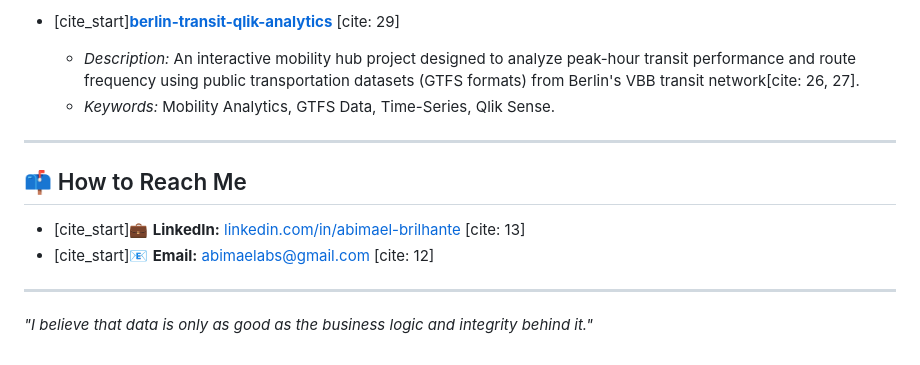
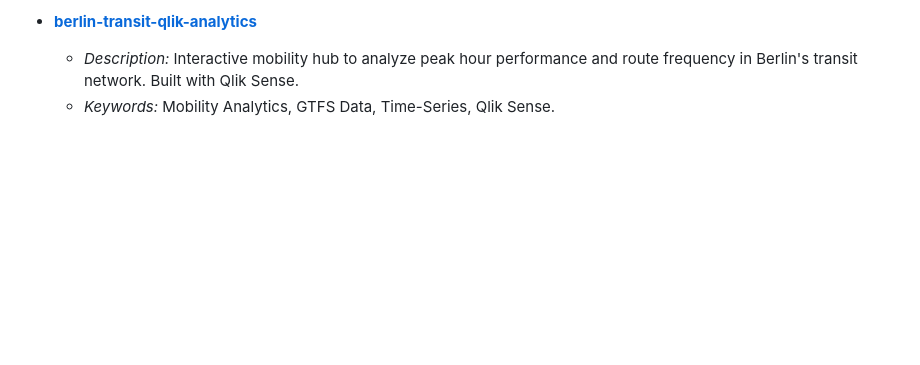
Before and after one commit to AbimaelBrilhante/abimaelbrilhante, a Markdown page: README.md, the part around one of its changes. Rendered like a GitHub page; blank space fills up the shorter version.

```diff
--- a/README.md
+++ b/README.md
@@ -57,14 +57,4 @@
 
-* [cite_start]**[berlin-transit-qlik-analytics](https://github.com/AbimaelBrilhante/berlin-transit-qlik-analytics)** [cite: 29]
-    * *Description:* An interactive mobility hub project designed to analyze peak-hour transit performance and route frequency using public transportation datasets (GTFS formats) from Berlin's VBB transit network[cite: 26, 27].
-    * *Keywords:* Mobility Analytics, GTFS Data, Time-Series, Qlik Sense.
-
----
-
-## 📫 How to Reach Me
-
-* [cite_start]💼 **LinkedIn:** [linkedin.com/in/abimael-brilhante](https://www.linkedin.com/in/abimael-brilhante-a5165b103/) [cite: 13]
-* [cite_start]📧 **Email:** abimaelabs@gmail.com [cite: 12]
-
----
-*"I believe that data is only as good as the business logic and integrity behind it."*
+* **[berlin-transit-qlik-analytics](https://github.com/AbimaelBrilhante/berlin-transit-qlik-analytics)**
+  * *Description:* Interactive mobility hub to analyze peak hour performance and route frequency in Berlin's transit network. Built with Qlik Sense.
+  * *Keywords:* Mobility Analytics, GTFS Data, Time-Series, Qlik Sense.
```
Also changed, not shown: other parts of README.md (+22 -22 lines).
